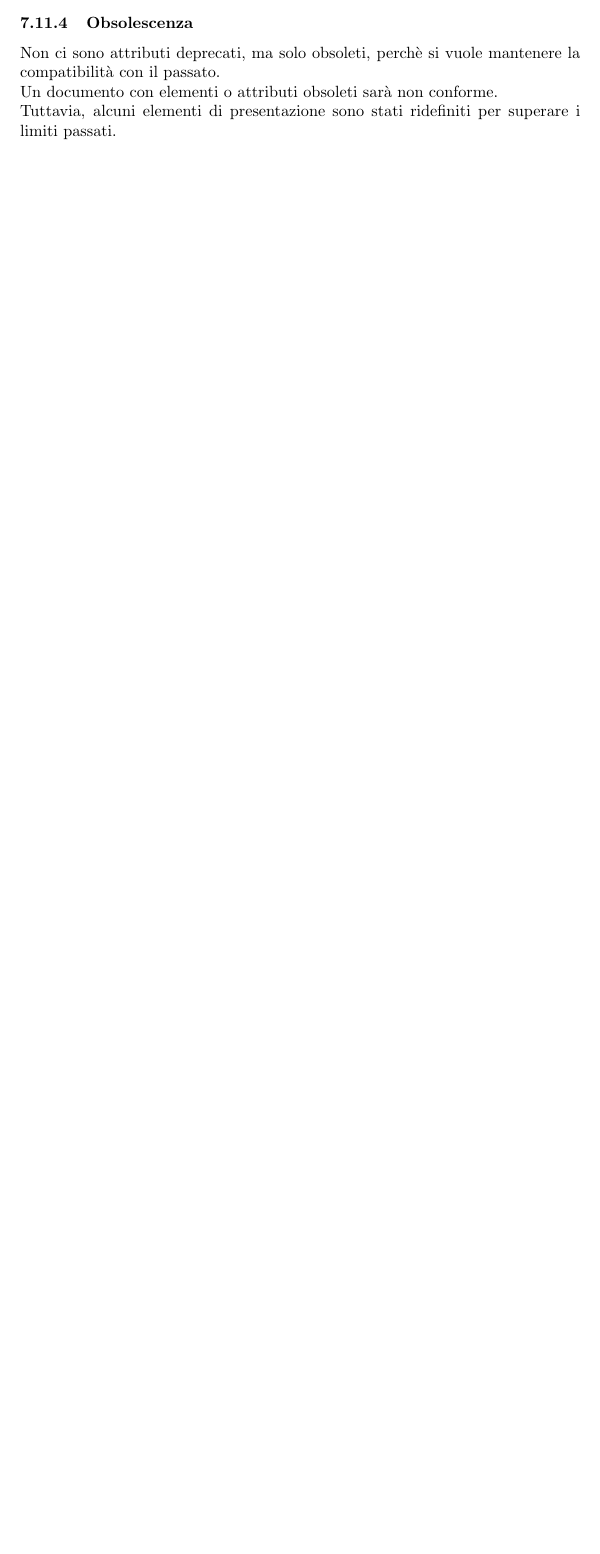
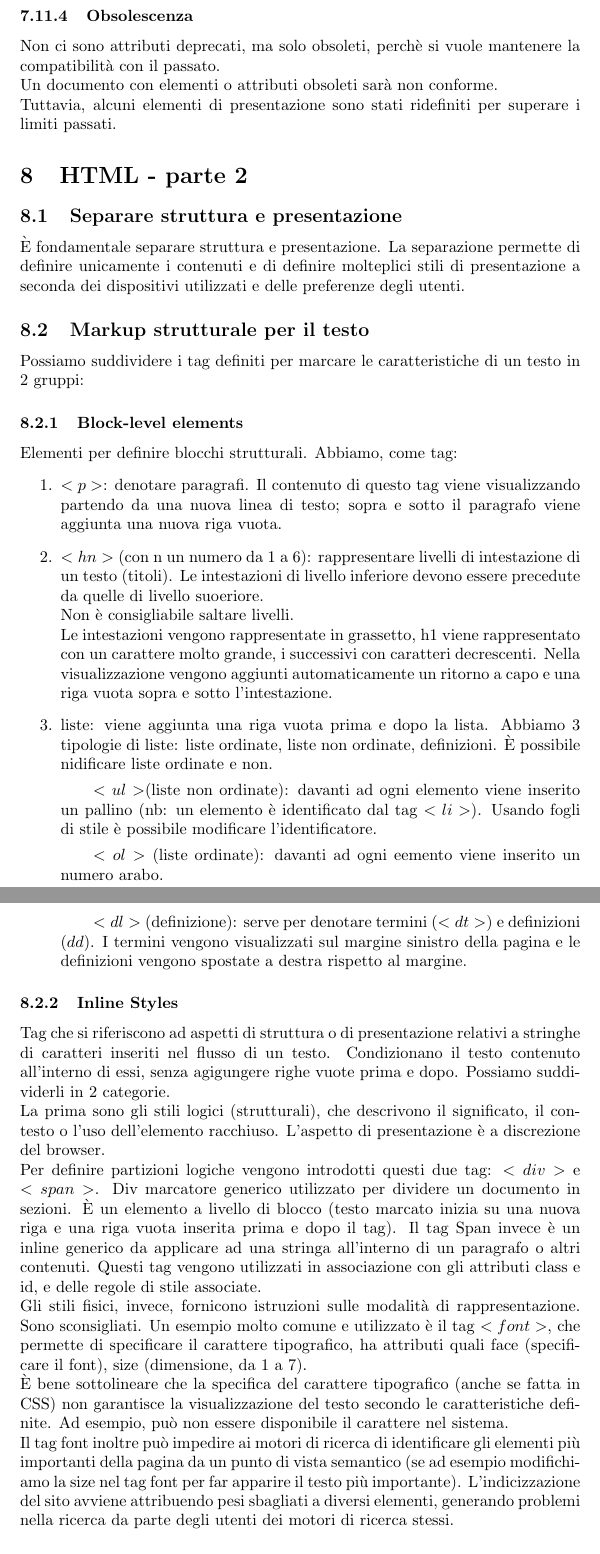
Before and after one commit to giacomozanatta/AppuntiWebDesign, a LaTeX document (tex/webdesign.tex): part of page 33 of 33 before the commit and two parts of pages 35 and 36 of 37 after it, the two joined at a grey line, cut so that both start at the same text, the shorter picture padded with empty space. Compiled offline with pdfLaTeX.

Commit message:
finish ch 8

```diff
--- a/tex/webdesign.tex
+++ b/tex/webdesign.tex
@@ -573,3 +573,28 @@ Puoi scrivere come vuoi, puoi scegliere di mettere le virgolette o meno, di scri
 Non ci sono attributi deprecati, ma solo obsoleti, perchè si vuole mantenere la compatibilità con il passato.\\
 Un documento con elementi o attributi obsoleti sarà non conforme.\\
 Tuttavia, alcuni elementi di presentazione sono stati ridefiniti per superare i limiti passati.
+\section{HTML - parte 2}
+\subsection{Separare struttura e presentazione}
+È fondamentale separare struttura e presentazione. La separazione permette di definire unicamente i contenuti e di definire molteplici stili di presentazione a seconda dei dispositivi utilizzati e delle preferenze degli utenti.
+\subsection{Markup strutturale per il testo}
+Possiamo suddividere i tag definiti per marcare le caratteristiche di un testo in 2 gruppi:
+\subsubsection{Block-level elements}
+Elementi per definire blocchi strutturali. Abbiamo, come tag:
+\begin{enumerate}
+	\item $<p>$: denotare paragrafi. Il contenuto di questo tag viene visualizzando partendo da una nuova linea di testo; sopra e sotto il paragrafo viene aggiunta una nuova riga vuota.
+	\item $<hn>$ (con n un numero da 1 a 6): rappresentare livelli di intestazione di un testo (titoli). Le intestazioni di livello inferiore devono essere precedute da quelle di livello suoeriore.\\
+	Non è consigliabile saltare livelli.\\
+	Le intestazioni vengono rappresentate in grassetto, h1 viene rappresentato con un carattere molto grande, i successivi con caratteri decrescenti. Nella visualizzazione vengono aggiunti automaticamente un ritorno a capo e una riga vuota sopra e sotto l'intestazione.
+	\item liste: viene aggiunta una riga vuota prima e dopo la lista. Abbiamo 3 tipologie di liste: liste ordinate, liste non ordinate, definizioni. È possibile nidificare liste ordinate e non.
+	\subitem $<ul>$(liste non ordinate): davanti  ad ogni elemento viene inserito un pallino (nb: un elemento è identificato dal tag $<li>$). Usando  fogli di stile è possibile modificare l'identificatore.
+	\subitem $<ol>$ (liste ordinate): davanti ad ogni eemento viene inserito un numero arabo.
+	\subitem $<dl>$ (definizione): serve per denotare termini ($<dt>$) e definizioni ($dd$). I termini vengono visualizzati sul margine sinistro della pagina e le definizioni vengono spostate a destra rispetto al margine.
+\end{enumerate}
+\subsubsection{Inline Styles}
+Tag che si riferiscono ad aspetti di struttura o di presentazione relativi a stringhe di caratteri inseriti nel flusso di un testo. Condizionano il testo contenuto all'interno di essi, senza agigungere righe vuote prima e dopo.
+Possiamo suddividerli in 2 categorie.\\
+La prima sono gli stili logici (strutturali), che descrivono il significato, il contesto o l'uso dell'elemento racchiuso. L'aspetto di presentazione è a discrezione del browser.\\
+Per definire partizioni logiche vengono introdotti questi due tag: $<div>$ e $<span>$. Div marcatore generico utilizzato per dividere un documento in sezioni. È un elemento a livello di blocco (testo marcato inizia su una nuova riga e una riga vuota inserita prima e dopo il tag). Il tag Span invece è un inline generico da applicare ad una stringa all'interno di un paragrafo o altri contenuti. Questi tag vengono utilizzati in associazione con gli attributi class e id, e delle regole di stile associate.\\
+Gli stili fisici, invece, fornicono istruzioni sulle modalità di rappresentazione. Sono sconsigliati. Un esempio molto comune e utilizzato è il tag $<font>$, che permette di specificare il carattere tipografico, ha attributi quali face (specificare il font), size (dimensione, da 1 a 7). \\
+È bene sottolineare che la specifica del carattere tipografico (anche se fatta in CSS) non garantisce la visualizzazione del testo secondo le caratteristiche definite. Ad esempio, può non essere disponibile il carattere nel sistema.\\ Il tag font inoltre può impedire ai motori di ricerca di identificare gli elementi più importanti della pagina da un punto di vista semantico (se ad esempio modifichiamo la size nel tag font per far apparire il testo più importante). L'indicizzazione del sito avviene attribuendo pesi sbagliati a diversi elementi, generando problemi nella ricerca da parte degli utenti dei motori di ricerca stessi.
+\subsection{Link Ipertestuali}
```
Also changed, not shown: tex/structhtml5.png (added), tex/webdesign.pdf, tex/webdesign.tex (7 more changed lines).
